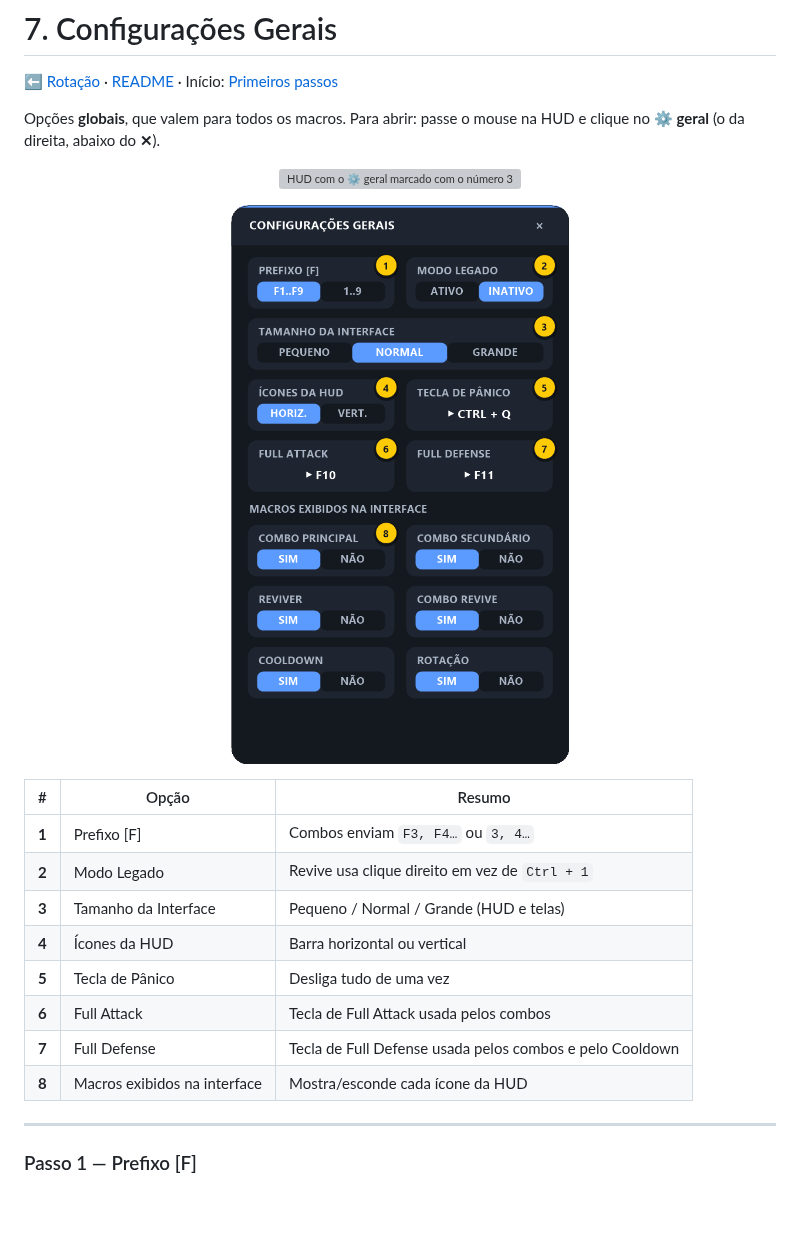
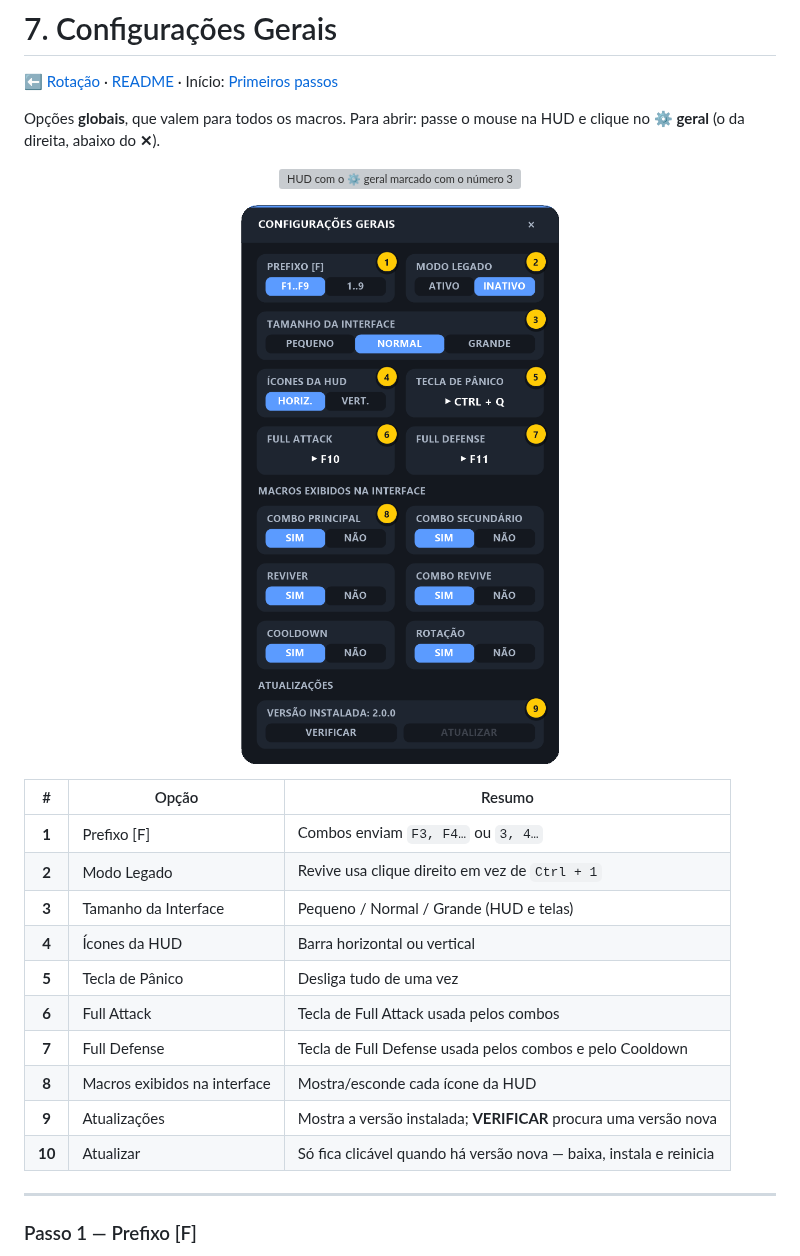
Before and after one commit to Lfelipedemelo/pokemacro-v2, a Markdown page: docs/07-configuracoes-gerais.md, the part around one of its changes. Drawn GitHub-style; pictures changed too: docs/img/config-geral.png; blank space fills up the shorter version; grey boxes are pictures that could not be loaded.

```diff
--- a/docs/07-configuracoes-gerais.md
+++ b/docs/07-configuracoes-gerais.md
@@ -18,6 +18,8 @@ Opções **globais**, que valem para todos os macros. Para abrir: passe o mouse
 | **6** | Full Attack | Tecla de Full Attack usada pelos combos |
 | **7** | Full Defense | Tecla de Full Defense usada pelos combos e pelo Cooldown |
 | **8** | Macros exibidos na interface | Mostra/esconde cada ícone da HUD |
+| **9** | Atualizações | Mostra a versão instalada; **VERIFICAR** procura uma versão nova |
+| **10** | Atualizar | Só fica clicável quando há versão nova — baixa, instala e reinicia |
 
 ---
 
```
Also changed, not shown: other parts of docs/07-configuracoes-gerais.md (+22 -0 lines), CLAUDE.md (+1 -0 lines), README.md (+16 -2 lines), docs/img/config-geral-atualizacao.png (added), 5 other files.
